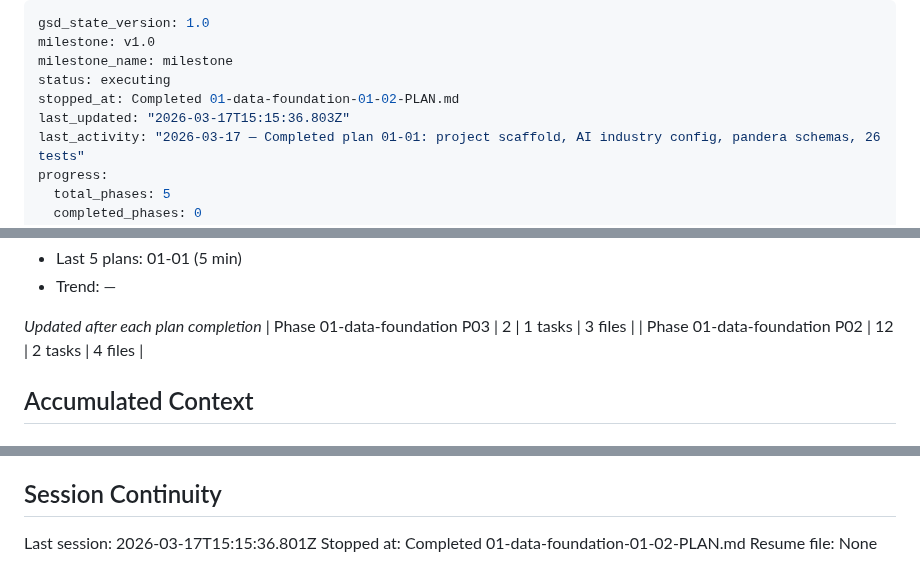
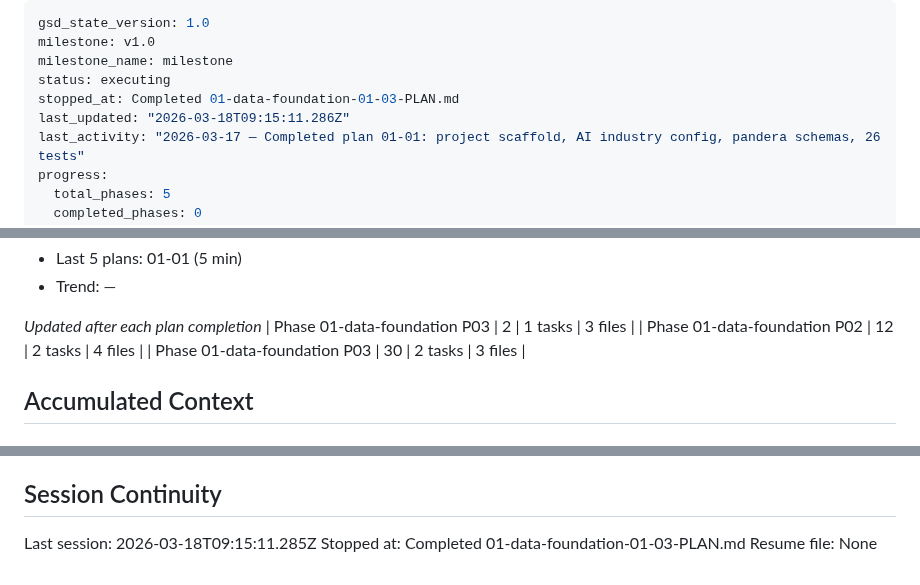
Before and after one commit to amicusDei/industry-value-estimator, a Markdown page: .planning/STATE.md, 3 parts joined by grey strips. Drawn GitHub-style.

Commit message:
docs(01-03): complete LSEG Workspace connector plan — integration verified, TRBC fix documented
- Task 2 (human-verify checkpoint) approved: both integration tests pass (6.69s)
- Documented deviation: TR.TRBCActivityCode → TR.TRBCIndustryCode for 8-digit TRBC screening
- Updated STATE.md with TRBC decision, session, and 60% progress bar
- Updated ROADMAP.md phase 1 progress (3/5 plans complete)

Co-Authored-By: Claude Sonnet 4.6 <noreply@anthropic.com>

```diff
--- a/.planning/STATE.md
+++ b/.planning/STATE.md
@@ -3,8 +3,8 @@ gsd_state_version: 1.0
 milestone: v1.0
 milestone_name: milestone
 status: executing
-stopped_at: Completed 01-data-foundation-01-02-PLAN.md
-last_updated: "2026-03-17T15:15:36.803Z"
+stopped_at: Completed 01-data-foundation-01-03-PLAN.md
+last_updated: "2026-03-18T09:15:11.286Z"
 last_activity: "2026-03-17 — Completed plan 01-01: project scaffold, AI industry config, pandera schemas, 26 tests"
 progress:
   total_phases: 5
@@ -52,6 +52,7 @@ Progress: [░░░░░░░░░░] 4%
 *Updated after each plan completion*
 | Phase 01-data-foundation P03 | 2 | 1 tasks | 3 files |
 | Phase 01-data-foundation P02 | 12 | 2 tasks | 4 files |
+| Phase 01-data-foundation P03 | 30 | 2 tasks | 3 files |
 
 ## Accumulated Context
 
@@ -83,6 +85,6 @@ None yet.
 
 ## Session Continuity
 
-Last session: 2026-03-17T15:15:36.801Z
-Stopped at: Completed 01-data-foundation-01-02-PLAN.md
+Last session: 2026-03-18T09:15:11.285Z
+Stopped at: Completed 01-data-foundation-01-03-PLAN.md
 Resume file: None
```
Also changed, not shown: other parts of .planning/STATE.md (+1 -0 lines), 1 other file.
